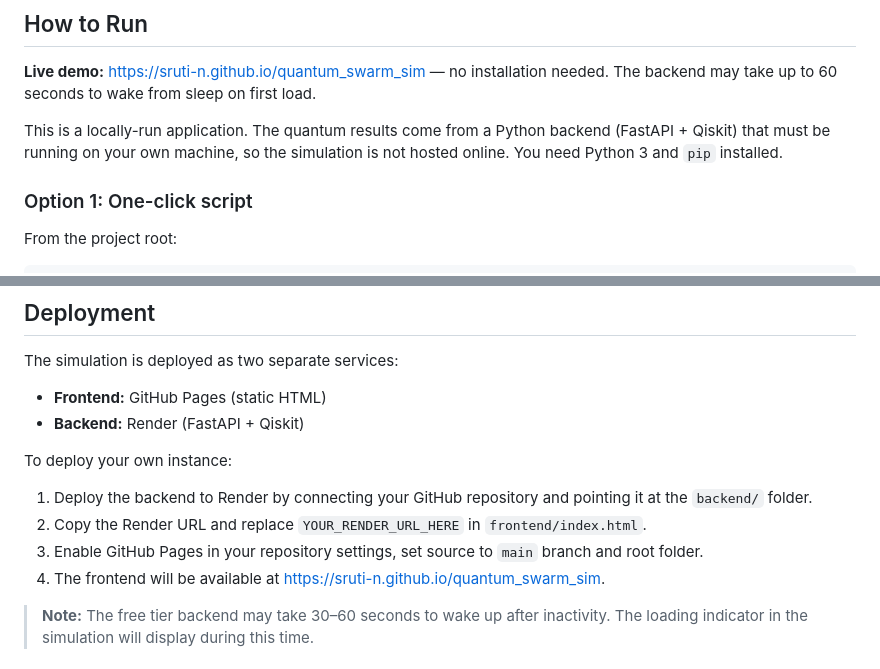
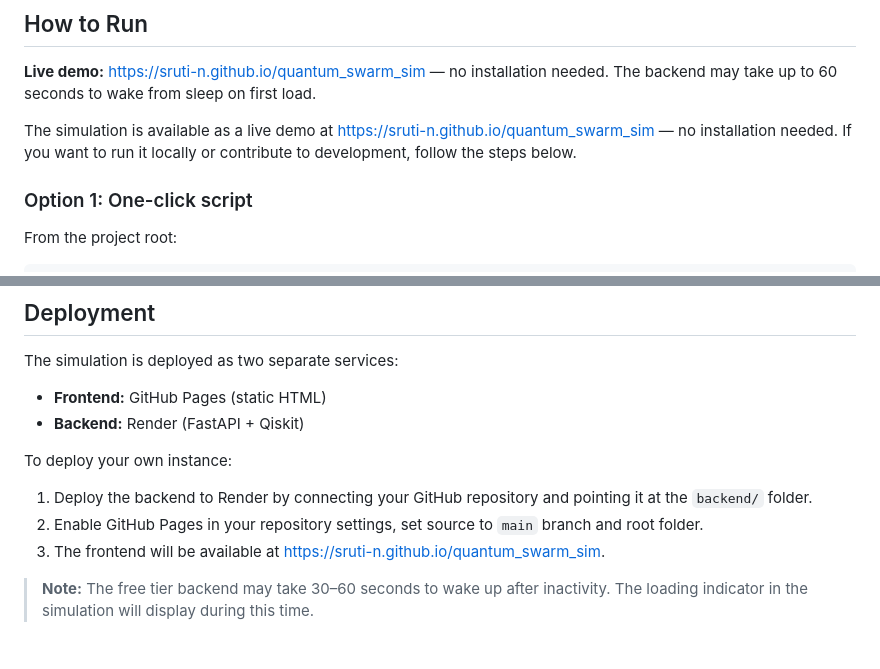
Before and after one commit to sruti-n/quantum_swarm_sim, a Markdown page: README.md, 2 parts joined by grey strips. Drawn GitHub-style.

Commit message:
docs: fix contradictions in How to Run and Deployment sections
Co-Authored-By: Claude Opus 5.5 <noreply@anthropic.com>

```diff
--- a/README.md
+++ b/README.md
@@ -96,9 +96,9 @@ with abstract concepts produces deeper understanding than passive instruction.
 **Live demo:** <https://sruti-n.github.io/quantum_swarm_sim> — no installation
 needed. The backend may take up to 60 seconds to wake from sleep on first load.
 
-This is a locally-run application. The quantum results come from a Python
-backend (FastAPI + Qiskit) that must be running on your own machine, so the
-simulation is not hosted online. You need Python 3 and `pip` installed.
+The simulation is available as a live demo at
+<https://sruti-n.github.io/quantum_swarm_sim> — no installation needed. If you
+want to run it locally or contribute to development, follow the steps below.
 
 ### Option 1: One-click script
 
@@ -158,11 +158,9 @@ To deploy your own instance:
 
 1. Deploy the backend to Render by connecting your GitHub repository and
    pointing it at the `backend/` folder.
-2. Copy the Render URL and replace `YOUR_RENDER_URL_HERE` in
-   `frontend/index.html`.
-3. Enable GitHub Pages in your repository settings, set source to `main`
+2. Enable GitHub Pages in your repository settings, set source to `main`
    branch and root folder.
-4. The frontend will be available at
+3. The frontend will be available at
    <https://sruti-n.github.io/quantum_swarm_sim>.
 
 > **Note:** The free tier backend may take 30–60 seconds to wake up after
```
